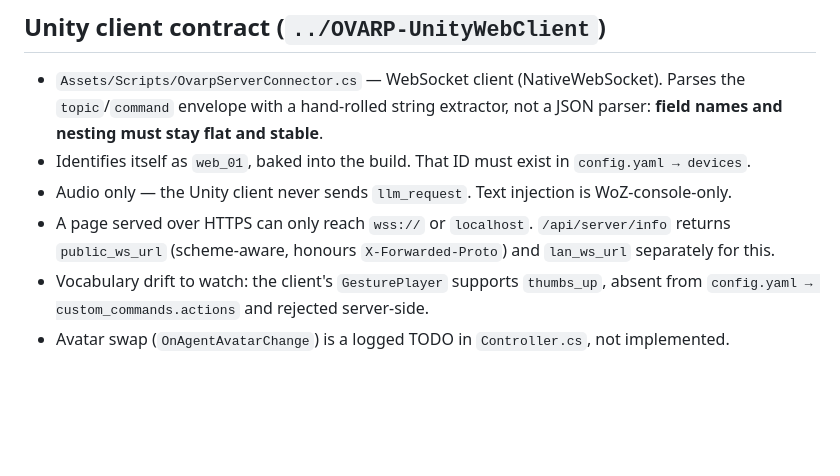
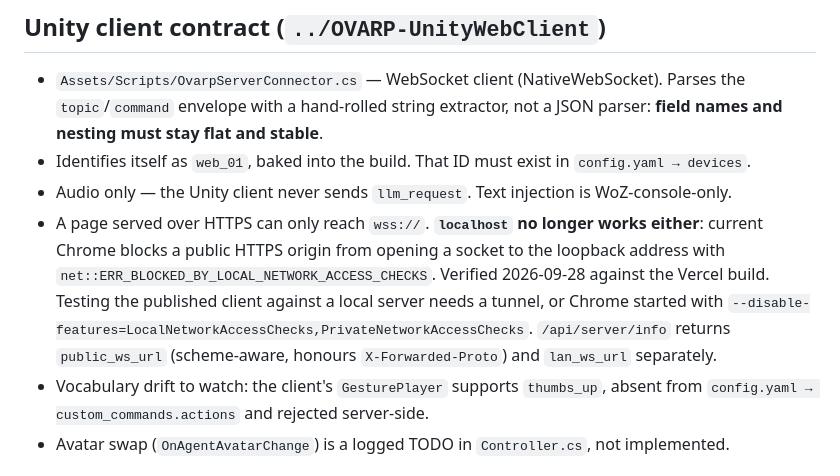
Before and after one commit to SpatialLab-UCENFOTEC/OVARP-Server, a Markdown page: CLAUDE.md, the part around the change. Drawn GitHub-style; blank space fills up the shorter version.

```diff
--- a/CLAUDE.md
+++ b/CLAUDE.md
@@ -164,8 +164,12 @@ deliberately departs from his, and the UX is unchanged.
   names and nesting must stay flat and stable**.
 - Identifies itself as `web_01`, baked into the build. That ID must exist in `config.yaml → devices`.
 - Audio only — the Unity client never sends `llm_request`. Text injection is WoZ-console-only.
-- A page served over HTTPS can only reach `wss://` or `localhost`. `/api/server/info` returns
-  `public_ws_url` (scheme-aware, honours `X-Forwarded-Proto`) and `lan_ws_url` separately for this.
+- A page served over HTTPS can only reach `wss://`. **`localhost` no longer works either**:
+  current Chrome blocks a public HTTPS origin from opening a socket to the loopback address with
+  `net::ERR_BLOCKED_BY_LOCAL_NETWORK_ACCESS_CHECKS`. Verified 2026-09-28 against the Vercel build.
+  Testing the published client against a local server needs a tunnel, or Chrome started with
+  `--disable-features=LocalNetworkAccessChecks,PrivateNetworkAccessChecks`. `/api/server/info`
+  returns `public_ws_url` (scheme-aware, honours `X-Forwarded-Proto`) and `lan_ws_url` separately.
 - Vocabulary drift to watch: the client's `GesturePlayer` supports `thumbs_up`, absent from
   `config.yaml → custom_commands.actions` and rejected server-side.
 - Avatar swap (`OnAgentAvatarChange`) is a logged TODO in `Controller.cs`, not implemented.
```
Also changed, not shown: QA_RONDA4.md (+41 -3 lines).
